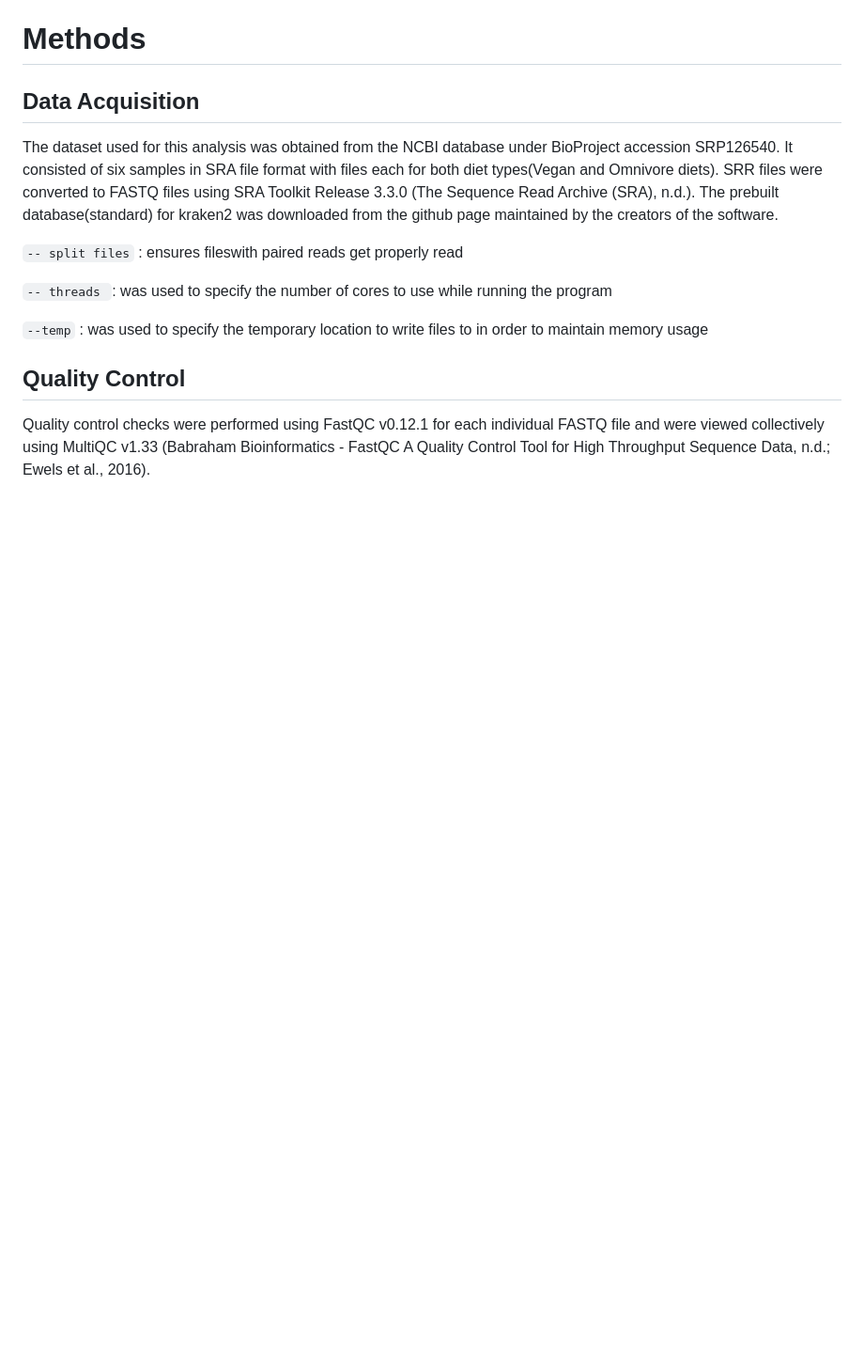
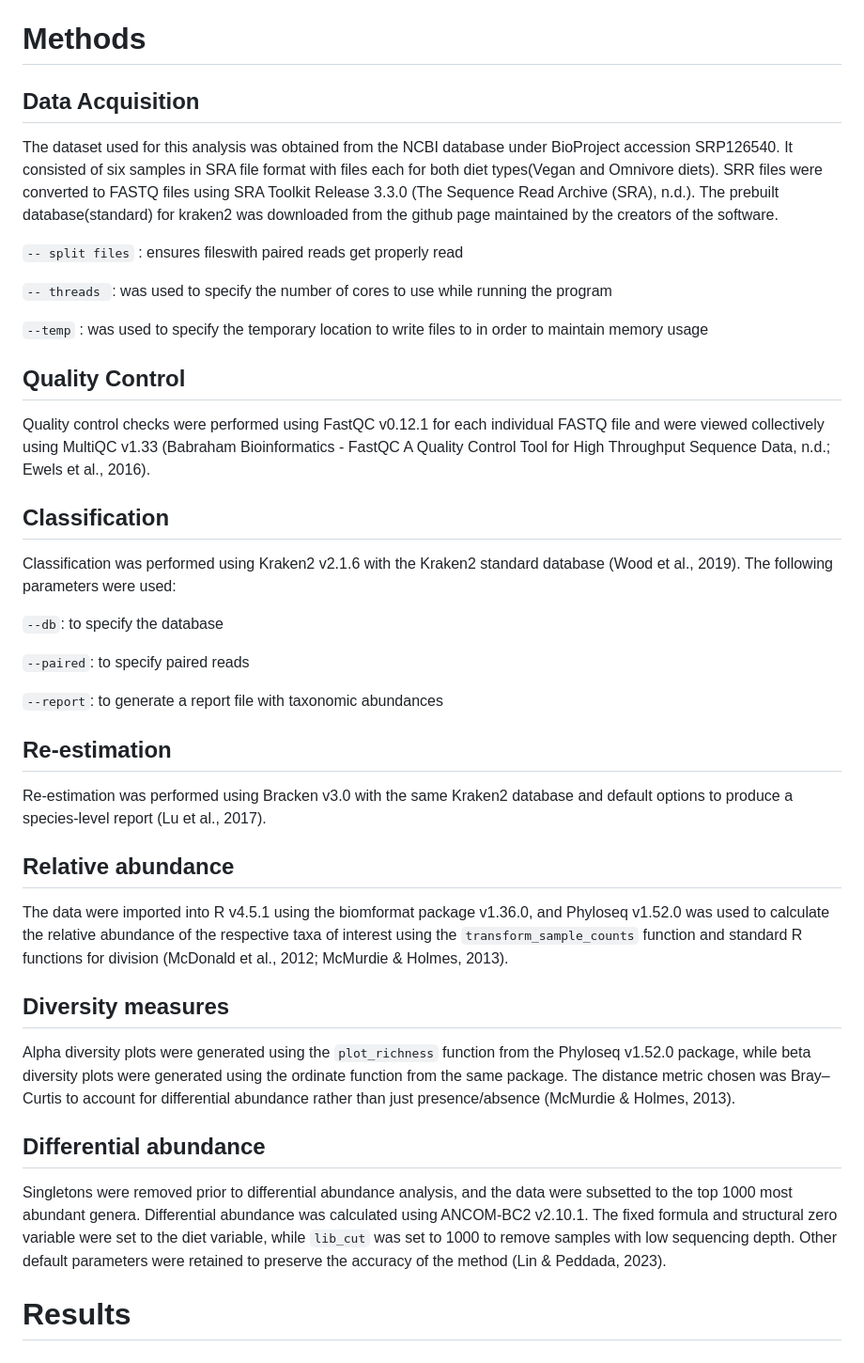
Before and after one commit to iroayotoki2/Metagenomics, a Markdown page: README.md, the part around the change. Shown at 94% size. GitHub-like rendering; blank space fills up the shorter version.

Commit message:
Add sections on classification, re-estimation, and analysis

```diff
--- a/README.md
+++ b/README.md
@@ -33,3 +33,26 @@ The dataset used for this analysis was obtained from the NCBI database under Bio
 ## Quality Control
 
 Quality control checks were performed using FastQC v0.12.1 for each individual FASTQ file and were viewed collectively using MultiQC v1.33 (Babraham Bioinformatics - FastQC A Quality Control Tool for High Throughput Sequence Data, n.d.; Ewels et al., 2016).
+
+## Classification
+Classification was performed using Kraken2 v2.1.6 with the Kraken2 standard database (Wood et al., 2019). The following parameters were used:
+
+`--db`: to specify the database
+
+`--paired`: to specify paired reads
+
+`--report`: to generate a report file with taxonomic abundances
+
+## Re-estimation
+Re-estimation was performed using Bracken v3.0 with the same Kraken2 database and default options to produce a species-level report (Lu et al., 2017).
+
+## Relative abundance
+The data were imported into R v4.5.1 using the biomformat package v1.36.0, and Phyloseq v1.52.0 was used to calculate the relative abundance of the respective taxa of interest using the `transform_sample_counts` function and standard R functions for division (McDonald et al., 2012; McMurdie & Holmes, 2013).
+
+## Diversity measures
+Alpha diversity plots were generated using the `plot_richness` function from the Phyloseq v1.52.0 package, while beta diversity plots were generated using the ordinate function from the same package. The distance metric chosen was Bray–Curtis to account for differential abundance rather than just presence/absence (McMurdie & Holmes, 2013).
+
+## Differential abundance
+Singletons were removed prior to differential abundance analysis, and the data were subsetted to the top 1000 most abundant genera. Differential abundance was calculated using ANCOM-BC2 v2.10.1. The fixed formula and structural zero variable were set to the diet variable, while `lib_cut` was set to 1000 to remove samples with low sequencing depth. Other default parameters were retained to preserve the accuracy of the method (Lin & Peddada, 2023).
+
+# Results
```
